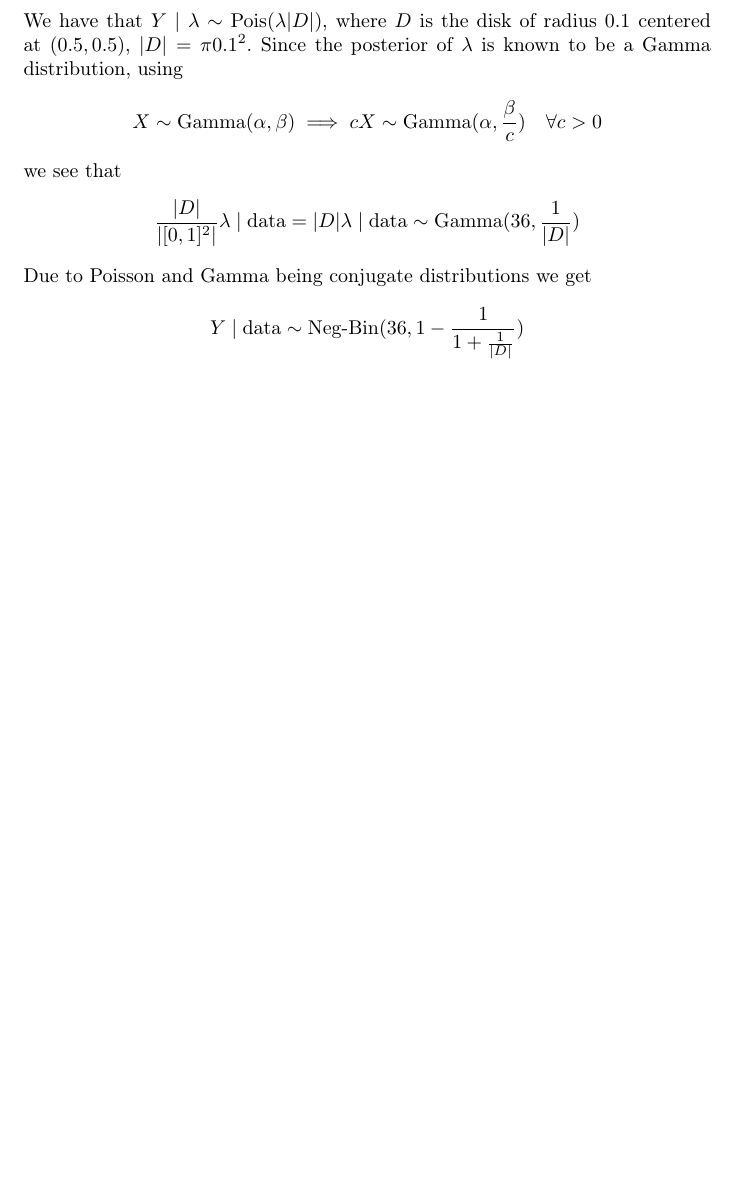
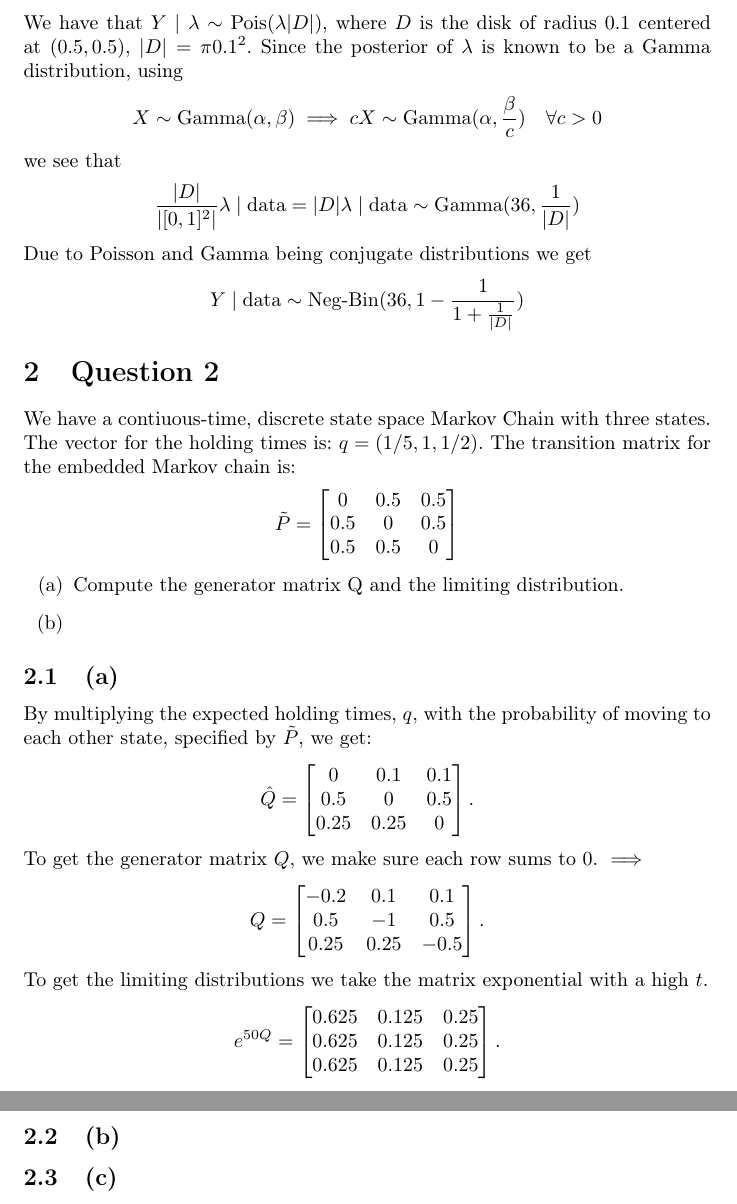
Before and after one commit to axelf4/matlab, a LaTeX document (mve550/ass3/report.tex): part of page 2 of 2 before the commit and two parts of pages 2 and 3 of 3 after it, the two joined at a grey line, cut so that both start at the same text, the shorter picture padded with empty space. Compiled offline with pdfLaTeX.

Commit message:
Update report.tex

```diff
--- a/mve550/ass3/report.tex
+++ b/mve550/ass3/report.tex
@@ -96,6 +96,42 @@ $$ \frac{\size{D}}{\size{[0, 1]^2}} \lambda \mid \text{data} = \size{D} \lambda
 Due to Poisson and Gamma being conjugate distributions we get
 $$ Y \mid \text{data} \sim \NegBin(36, 1 - \frac1{1 + \frac1{\size{D}}}) $$
 
+\section{Question 2}
+We have a contiuous-time, discrete state space Markov Chain with three states.
+The vector for the holding times is: $q = (1/5, 1, 1/2)$.
+The transition matrix for the embedded Markov chain is:
+$$ \tilde{P} = \begin{bmatrix}
+0 & 0.5 & 0.5\\
+0.5 & 0 & 0.5\\
+0.5 & 0.5 & 0
+\end{bmatrix} $$
+\begin{enumerate}[label=(\alph*)]
+	\item Compute the generator matrix Q and the limiting distribution.
+	\item
+\end{enumerate}
+\subsection{(a)}
+By multiplying the expected holding times, $q$, with the probability of moving to each other state, specified by $\tilde{P}$, we get:
+$$ \hat{Q} = \begin{bmatrix}
+0 & 0.1 & 0.1\\
+0.5 & 0 & 0.5\\
+0.25 & 0.25 & 0
+\end{bmatrix}.$$
+To get the generator matrix $Q$, we make sure each row sums to 0. $\implies$
+$$ Q = \begin{bmatrix}
+-0.2 & 0.1 & 0.1\\
+0.5 & -1 & 0.5\\
+0.25 & 0.25 & -0.5
+\end{bmatrix}.$$
+To get the limiting distributions we take the matrix exponential with a high $t$.
+$$ e^{50Q} = \begin{bmatrix}
+0.625 & 0.125 & 0.25\\
+0.625 & 0.125 & 0.25\\
+0.625 & 0.125 & 0.25
+\end{bmatrix}.$$
+
+\subsection{(b)}
+\subsection{(c)}
+
 \begin{comment}
 	\appendix
 	\section{Appendix, R code}
```
